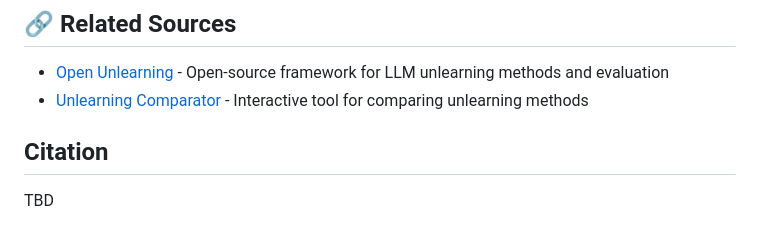
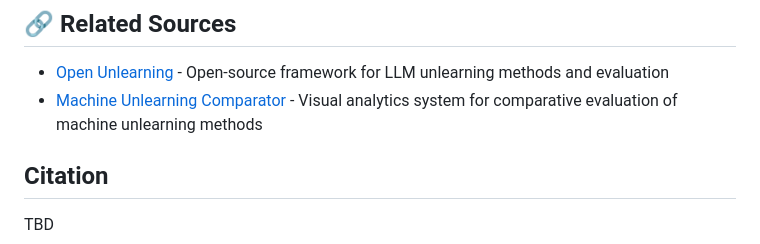
Before and after one commit to gnueaj/unlearning-depth-score, a Markdown page: README.md, the part around the change. Drawn GitHub-style.

Commit message:
Fix Unlearning Comparator link
Co-Authored-By: Claude Opus 4.6 <noreply@anthropic.com>

```diff
--- a/README.md
+++ b/README.md
@@ -144,7 +144,7 @@ An interactive dashboard with full benchmark results across 150 unlearned models
 ## 🔗 Related Sources
 
 - [Open Unlearning](https://github.com/locuslab/open-unlearning) - Open-source framework for LLM unlearning methods and evaluation
-- [Unlearning Comparator](https://github.com/voidism/Unlearning-Comparator) - Interactive tool for comparing unlearning methods
+- [Machine Unlearning Comparator](https://github.com/gnueaj/Machine-Unlearning-Comparator) - Visual analytics system for comparative evaluation of machine unlearning methods
 
 ## Citation
 
```
